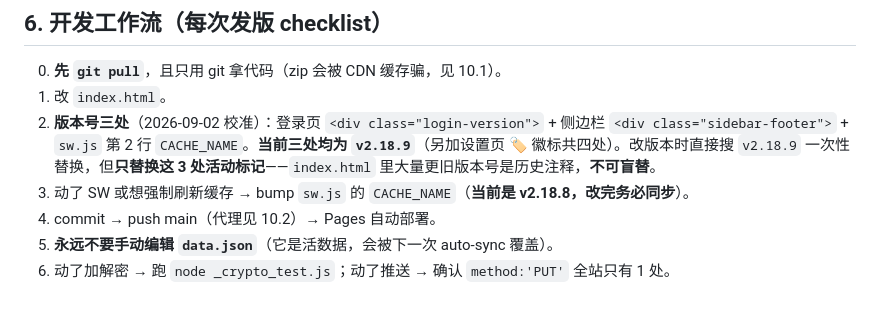
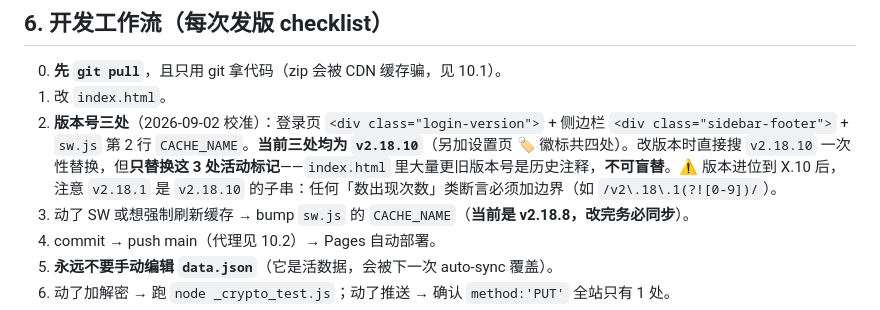
Before and after one commit to cheeeom/class-manager, a Markdown page: AGENTS.md, the part around the change. Drawn GitHub-style.

```diff
--- a/AGENTS.md
+++ b/AGENTS.md
@@ -233,7 +233,7 @@ node _sync_test.js     # 云同步：9 场景 26 断言
 
 0. **先 `git pull`**，且只用 git 拿代码（zip 会被 CDN 缓存骗，见 10.1）。
 1. 改 `index.html`。
-2. **版本号三处**（2026-09-02 校准）：登录页 `<div class="login-version">` + 侧边栏 `<div class="sidebar-footer">` + `sw.js` 第 2 行 `CACHE_NAME`。**当前三处均为 `v2.18.9`**（另加设置页 🏷️ 徽标共四处）。改版本时直接搜 `v2.18.9` 一次性替换，但**只替换这 3 处活动标记**——`index.html` 里大量更旧版本号是历史注释，**不可盲替**。
+2. **版本号三处**（2026-09-02 校准）：登录页 `<div class="login-version">` + 侧边栏 `<div class="sidebar-footer">` + `sw.js` 第 2 行 `CACHE_NAME`。**当前三处均为 `v2.18.10`**（另加设置页 🏷️ 徽标共四处）。改版本时直接搜 `v2.18.10` 一次性替换，但**只替换这 3 处活动标记**——`index.html` 里大量更旧版本号是历史注释，**不可盲替**。⚠️ 版本进位到 X.10 后，注意 `v2.18.1` 是 `v2.18.10` 的子串：任何「数出现次数」类断言必须加边界（如 `/v2\.18\.1(?![0-9])/`）。
 3. 动了 SW 或想强制刷新缓存 → bump `sw.js` 的 `CACHE_NAME`（**当前是 v2.18.8，改完务必同步**）。
 4. commit → push main（代理见 10.2）→ Pages 自动部署。
 5. **永远不要手动编辑 `data.json`**（它是活数据，会被下一次 auto-sync 覆盖）。
```
Also changed, not shown: PROGRESS.md (+10 -1 lines), README.md (+6 -1 lines).
